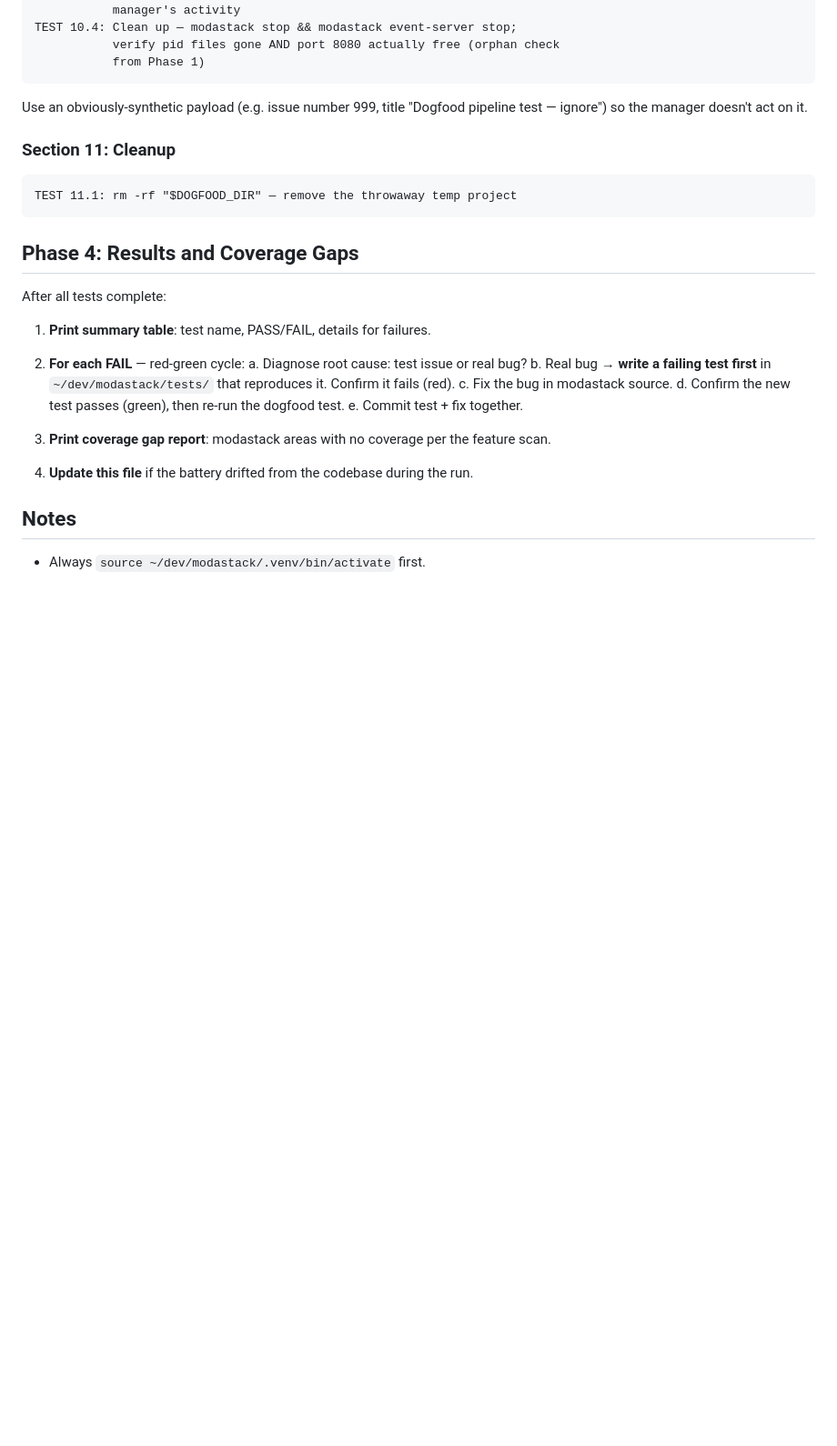
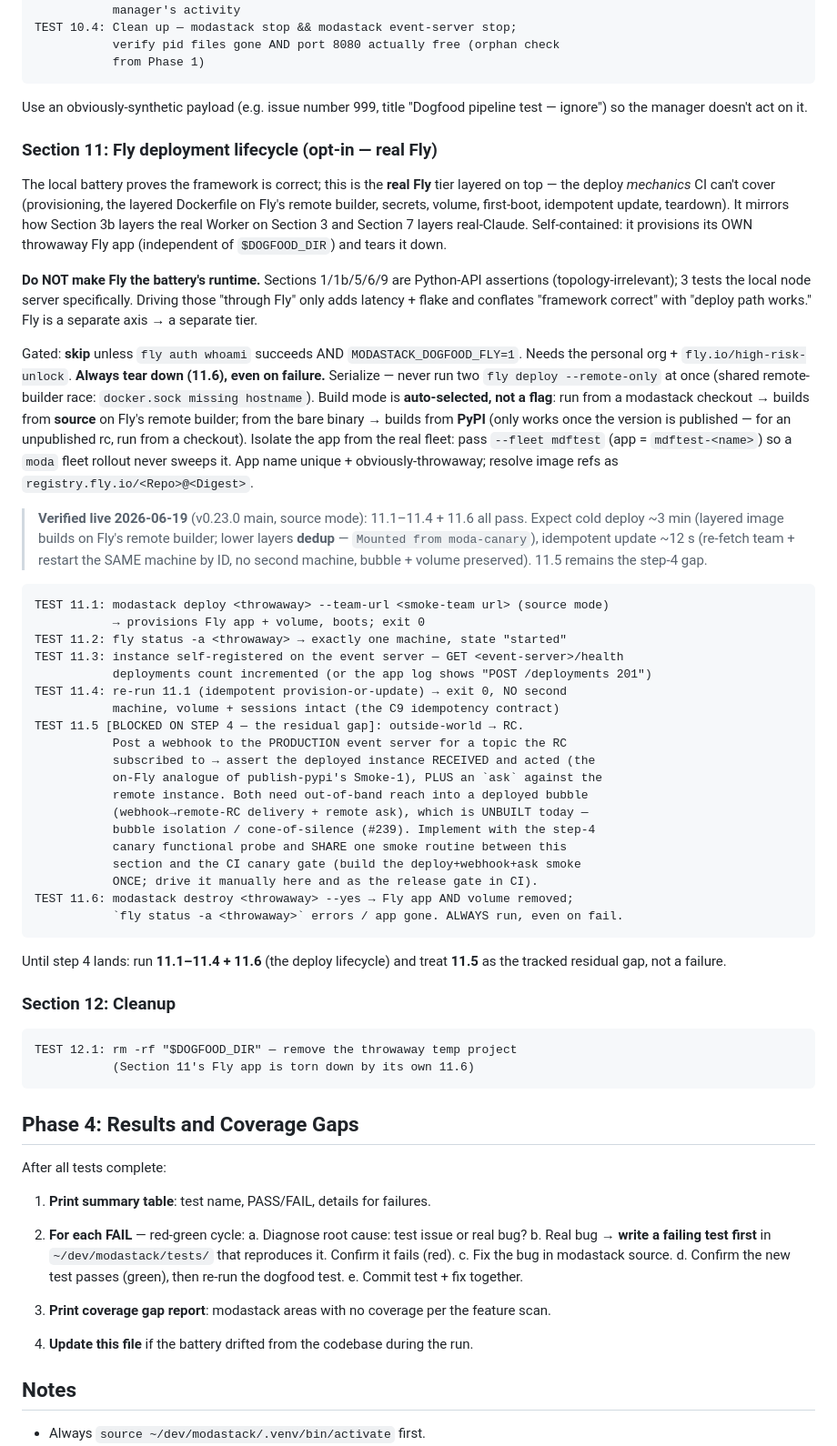
Before and after one commit to moda-labs/bobi-agent, a Markdown page: .claude/commands/dogfood.md, the part around the change. Shown at 91% size. Drawn GitHub-style; blank space fills up the shorter version.

Commit message:
docs(dogfood): add Section 11 — Fly deployment lifecycle (opt-in)
The dogfood battery validated the framework locally but never exercised the
real Fly deploy path. Add a Fly tier (mirroring how 3b layers the real Worker
and 7 layers real-Claude): an opt-in, throwaway-app, full-teardown section that
runs `modastack deploy`/`destroy` end-to-end and asserts boot, self-register,
and idempotent update — the deploy mechanics CI can't cover.

11.5 (outside-world webhook → remote RC + remote ask) is marked blocked on
step 4 / the canary functional probe, to share one smoke routine. Cleanup
renumbered to Section 12. Includes the "add a Fly tier, don't replace the
runtime" rationale so it isn't re-litigated, and a verified-live note
(v0.23.0 main: cold ~3m with cross-app layer dedup, update ~12s).

Co-Authored-By: Claude Opus 4.8 (1M context) <noreply@anthropic.com>

````diff
--- a/.claude/commands/dogfood.md
+++ b/.claude/commands/dogfood.md
@@ -304,10 +304,67 @@ TEST 10.4: Clean up — modastack stop && modastack event-server stop;
 Use an obviously-synthetic payload (e.g. issue number 999, title
 "Dogfood pipeline test — ignore") so the manager doesn't act on it.
 
-### Section 11: Cleanup
+### Section 11: Fly deployment lifecycle (opt-in — real Fly)
+
+The local battery proves the framework is correct; this is the **real Fly** tier
+layered on top — the deploy *mechanics* CI can't cover (provisioning, the layered
+Dockerfile on Fly's remote builder, secrets, volume, first-boot, idempotent
+update, teardown). It mirrors how Section 3b layers the real Worker on Section 3
+and Section 7 layers real-Claude. Self-contained: it provisions its OWN throwaway
+Fly app (independent of `$DOGFOOD_DIR`) and tears it down.
+
+**Do NOT make Fly the battery's runtime.** Sections 1/1b/5/6/9 are Python-API
+assertions (topology-irrelevant); 3 tests the local node server specifically.
+Driving those "through Fly" only adds latency + flake and conflates "framework
+correct" with "deploy path works." Fly is a separate axis → a separate tier.
+
+Gated: **skip** unless `fly auth whoami` succeeds AND `MODASTACK_DOGFOOD_FLY=1`.
+Needs the personal org + `fly.io/high-risk-unlock`. **Always tear down (11.6),
+even on failure.** Serialize — never run two `fly deploy --remote-only` at once
+(shared remote-builder race: `docker.sock missing hostname`). Build mode is
+**auto-selected, not a flag**: run from a modastack checkout → builds from
+**source** on Fly's remote builder; from the bare binary → builds from **PyPI**
+(only works once the version is published — for an unpublished rc, run from a
+checkout). Isolate the app from the real fleet: pass `--fleet mdftest` (app =
+`mdftest-<name>`) so a `moda` fleet rollout never sweeps it. App name unique +
+obviously-throwaway; resolve image refs as `registry.fly.io/<Repo>@<Digest>`.
+
+> **Verified live 2026-06-19** (v0.23.0 main, source mode): 11.1–11.4 + 11.6 all
+> pass. Expect cold deploy ~3 min (layered image builds on Fly's remote builder;
+> lower layers **dedup** — `Mounted from moda-canary`), idempotent update ~12 s
+> (re-fetch team + restart the SAME machine by ID, no second machine, bubble +
+> volume preserved). 11.5 remains the step-4 gap.
 
 ```
-TEST 11.1: rm -rf "$DOGFOOD_DIR" — remove the throwaway temp project
+TEST 11.1: modastack deploy <throwaway> --team-url <smoke-team url> (source mode)
+           → provisions Fly app + volume, boots; exit 0
+TEST 11.2: fly status -a <throwaway> → exactly one machine, state "started"
+TEST 11.3: instance self-registered on the event server — GET <event-server>/health
+           deployments count incremented (or the app log shows "POST /deployments 201")
+TEST 11.4: re-run 11.1 (idempotent provision-or-update) → exit 0, NO second
+           machine, volume + sessions intact (the C9 idempotency contract)
+TEST 11.5 [BLOCKED ON STEP 4 — the residual gap]: outside-world → RC.
+           Post a webhook to the PRODUCTION event server for a topic the RC
+           subscribed to → assert the deployed instance RECEIVED and acted (the
+           on-Fly analogue of publish-pypi's Smoke-1), PLUS an `ask` against the
+           remote instance. Both need out-of-band reach into a deployed bubble
+           (webhook→remote-RC delivery + remote ask), which is UNBUILT today —
+           bubble isolation / cone-of-silence (#239). Implement with the step-4
+           canary functional probe and SHARE one smoke routine between this
+           section and the CI canary gate (build the deploy+webhook+ask smoke
+           ONCE; drive it manually here and as the release gate in CI).
+TEST 11.6: modastack destroy <throwaway> --yes → Fly app AND volume removed;
+           `fly status -a <throwaway>` errors / app gone. ALWAYS run, even on fail.
+```
+
+Until step 4 lands: run **11.1–11.4 + 11.6** (the deploy lifecycle) and treat
+**11.5** as the tracked residual gap, not a failure.
+
+### Section 12: Cleanup
+
+```
+TEST 12.1: rm -rf "$DOGFOOD_DIR" — remove the throwaway temp project
+           (Section 11's Fly app is torn down by its own 11.6)
 ```
 
 ## Phase 4: Results and Coverage Gaps
````
